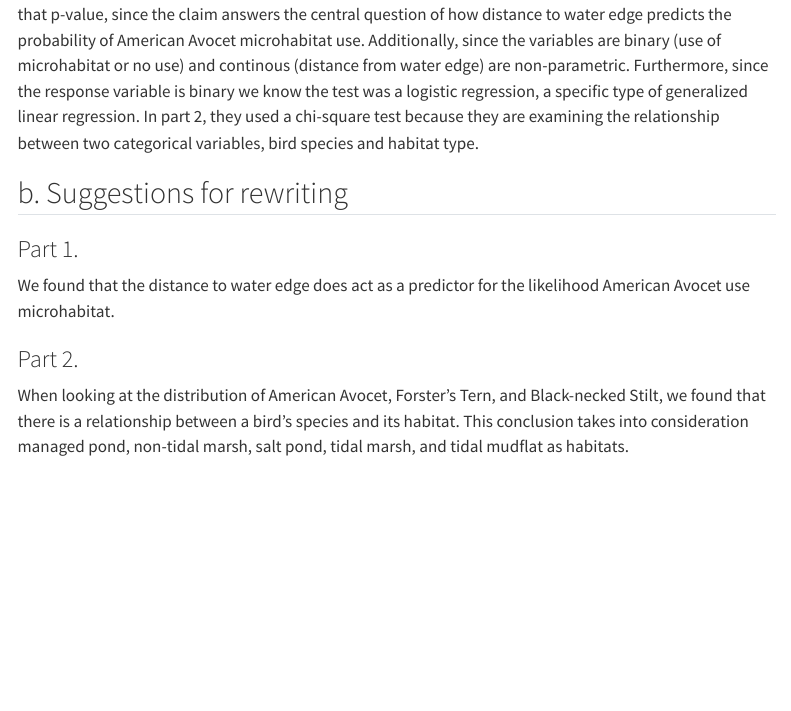
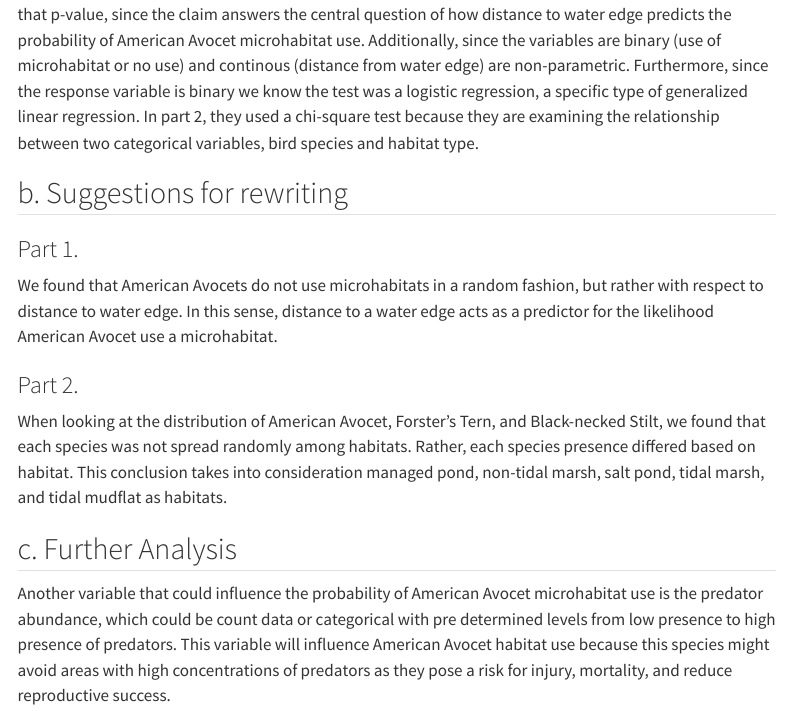
Before and after one commit to 24Steve24/ENVS-193DS_spring-2026_final, a Quarto document (code/Final.qmd): the page in a window 1100 px wide, from 660 px down. Rendered offline with R 4.5, knitr and Pandoc in place of Quarto, with nearby package versions; menus at the side of the page are left out; long lines of code are wrapped.

Commit message:
Filled out further analysis, discussing possible variables missed like predator abundance

```diff
--- a/code/Final.qmd
+++ b/code/Final.qmd
@@ -44,7 +44,10 @@ In part 1, the researchers used a Generalized Linear Model (GLM) to reach their
 ## b. Suggestions for rewriting
 
 ### Part 1.
-We found that the distance to water edge does act as a predictor for the likelihood American Avocet use microhabitat.
+We found that American Avocets do not use microhabitats in a random fashion, but rather with respect to distance to water edge. In this sense, distance to a water edge acts as a predictor for the likelihood American Avocet use a microhabitat.
 
 ### Part 2.
-When looking at the distribution of American Avocet, Forster's Tern, and Black-necked Stilt, we found that there is a relationship between a bird's species and its habitat. This conclusion takes into consideration managed pond, non-tidal marsh, salt pond, tidal marsh, and tidal mudflat as habitats.
+When looking at the distribution of American Avocet, Forster's Tern, and Black-necked Stilt, we found that each species was not spread randomly among habitats. Rather, each species presence differed based on habitat. This conclusion takes into consideration managed pond, non-tidal marsh, salt pond, tidal marsh, and tidal mudflat as habitats.
+
+## c. Further Analysis
+Another variable that could influence the probability of American Avocet microhabitat use is the predator abundance, which could be count data or categorical with pre determined levels from low presence to high presence of predators. This variable will influence American Avocet habitat use because this species might avoid areas with high concentrations of predators as they pose a risk for injury, mortality, and reduce reproductive success.
```
